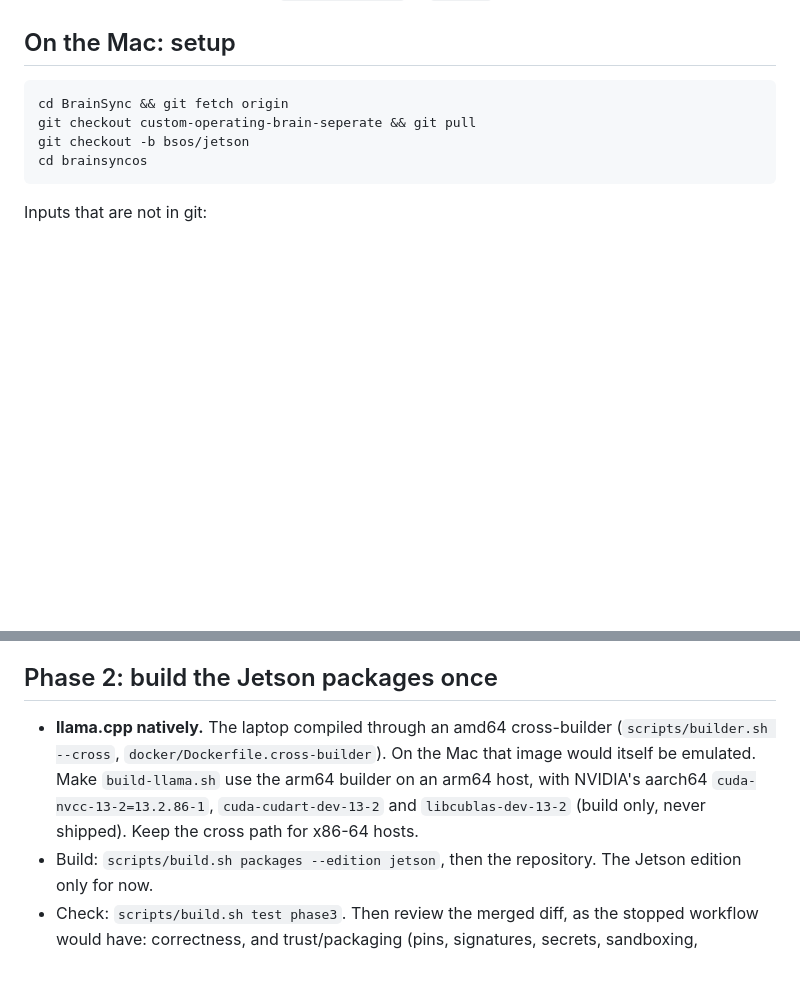
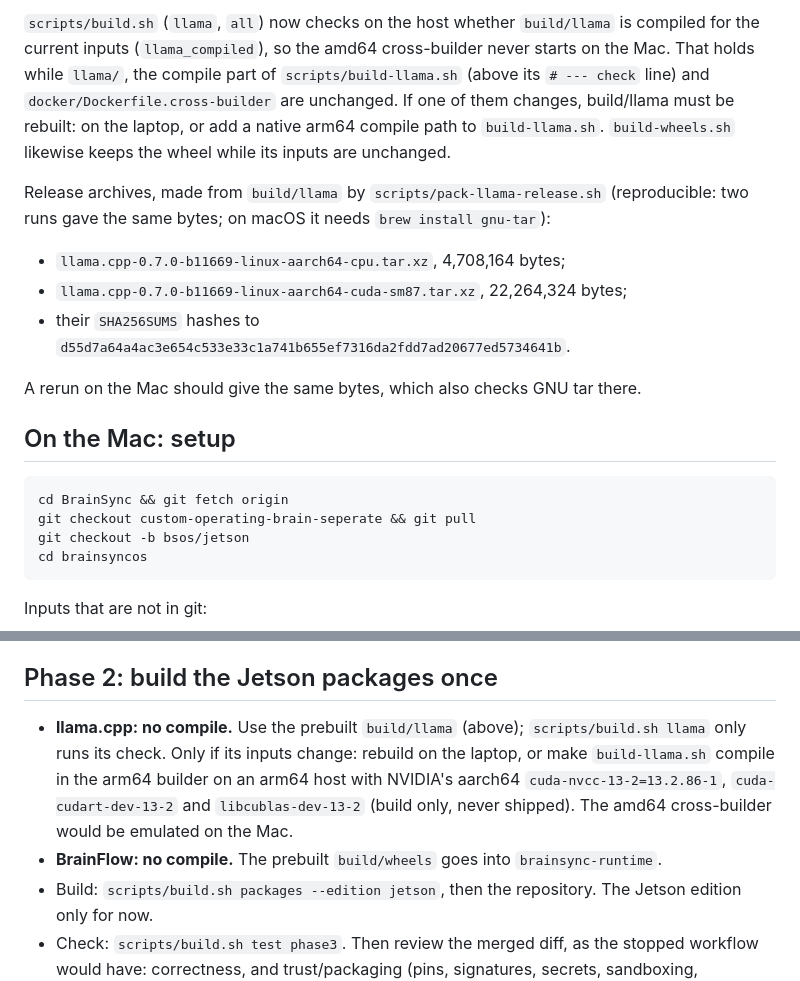
Before and after one commit to 1thing2say/BrainSync, a Markdown page: brainsyncos/docs/phase3-handoff.md, 2 parts joined by grey strips. Rendered like a GitHub page; blank space fills up the shorter version.

```diff
--- a/brainsyncos/docs/phase3-handoff.md
+++ b/brainsyncos/docs/phase3-handoff.md
@@ -40,3 +77,19 @@ them brings in 3b too.
+`scripts/build.sh` (`llama`, `all`) now checks on the host whether
+`build/llama` is compiled for the current inputs (`llama_compiled`), so the
+amd64 cross-builder never starts on the Mac. That holds while `llama/`, the compile part of
+`scripts/build-llama.sh` (above its `# --- check` line) and
+`docker/Dockerfile.cross-builder` are unchanged. If one of them changes, build/llama
+must be rebuilt: on the laptop, or add a native arm64 compile path to
+`build-llama.sh`. `build-wheels.sh` likewise keeps the wheel while its inputs
+are unchanged.
+
+Release archives, made from `build/llama` by `scripts/pack-llama-release.sh`
+(reproducible: two runs gave the same bytes; on macOS it needs `brew install gnu-tar`):
+- `llama.cpp-0.7.0-b11669-linux-aarch64-cpu.tar.xz`, 4,708,164 bytes;
+- `llama.cpp-0.7.0-b11669-linux-aarch64-cuda-sm87.tar.xz`, 22,264,324 bytes;
+- their `SHA256SUMS` hashes to `d55d7a64a4ac3e654c533e33c1a741b655ef7316da2fdd7ad20677ed5734641b`.
+
+A rerun on the Mac should give the same bytes, which also checks GNU tar there.
 
 ## On the Mac: setup
 
@@ -66,7 +119,8 @@ key, 70 apps, 75 USB serial, 80 CUDA, 85 llama, 86 model.
 
 ## Phase 2: build the Jetson packages once
 
-- **llama.cpp natively.** The laptop compiled through an amd64 cross-builder (`scripts/builder.sh --cross`, `docker/Dockerfile.cross-builder`). On the Mac that image would itself be emulated. Make `build-llama.sh` use the arm64 builder on an arm64 host, with NVIDIA's aarch64 `cuda-nvcc-13-2=13.2.86-1`, `cuda-cudart-dev-13-2` and `libcublas-dev-13-2` (build only, never shipped). Keep the cross path for x86-64 hosts.
+- **llama.cpp: no compile.** Use the prebuilt `build/llama` (above); `scripts/build.sh llama` only runs its check. Only if its inputs change: rebuild on the laptop, or make `build-llama.sh` compile in the arm64 builder on an arm64 host with NVIDIA's aarch64 `cuda-nvcc-13-2=13.2.86-1`, `cuda-cudart-dev-13-2` and `libcublas-dev-13-2` (build only, never shipped). The amd64 cross-builder would be emulated on the Mac.
+- **BrainFlow: no compile.** The prebuilt `build/wheels` goes into `brainsync-runtime`.
 - Build: `scripts/build.sh packages --edition jetson`, then the repository. The Jetson edition only for now.
 - Check: `scripts/build.sh test phase3`. Then review the merged diff, as the stopped workflow would have: correctness, and trust/packaging (pins, signatures, secrets, sandboxing, maintainer scripts).
 
```
Also changed, not shown: other parts of brainsyncos/docs/phase3-handoff.md (+38 -1 lines).
